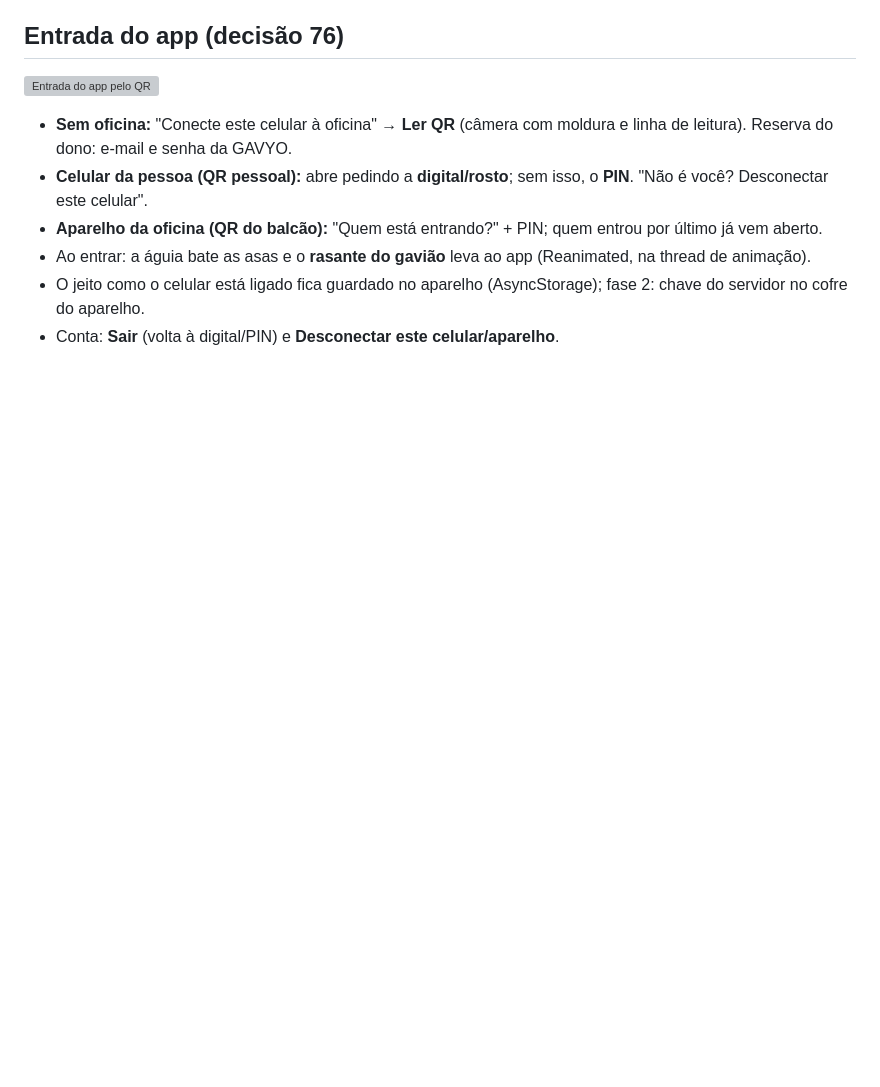
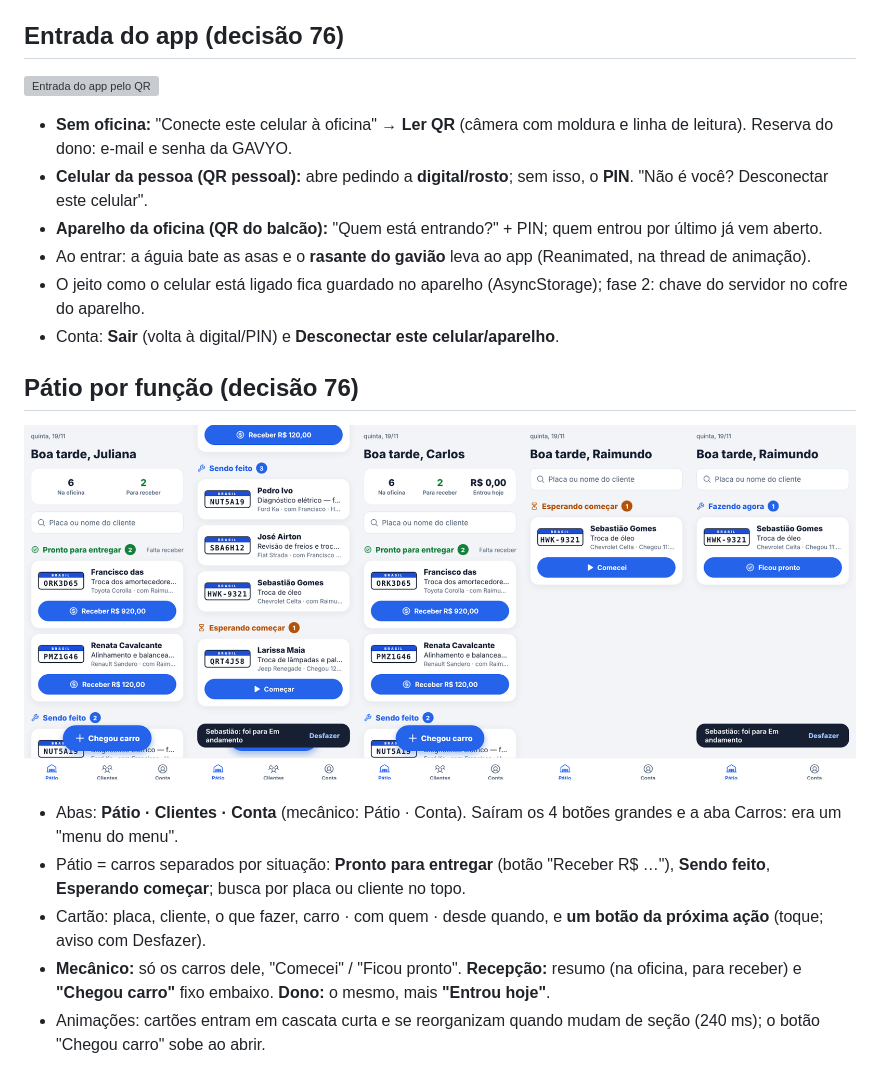
Before and after one commit to GAVVYO/sistema-precos, a Markdown page: docs/APP-MOBILE.md, the part around the change. Rendered like a GitHub page; pictures changed too: docs/imagens/app/patio-por-funcao.png (added); blank space fills up the shorter version; grey boxes are pictures that could not be loaded.

```diff
--- a/docs/APP-MOBILE.md
+++ b/docs/APP-MOBILE.md
@@ -261,3 +261,13 @@ feitas sem internet só se for decidido antes (por padrão: bloquear como no sit
 - Ao entrar: a águia bate as asas e o **rasante do gavião** leva ao app (Reanimated, na thread de animação).
 - O jeito como o celular está ligado fica guardado no aparelho (AsyncStorage); fase 2: chave do servidor no cofre do aparelho.
 - Conta: **Sair** (volta à digital/PIN) e **Desconectar este celular/aparelho**.
+
+## Pátio por função (decisão 76)
+
+![Pátio: recepção, dono e mecânico](imagens/app/patio-por-funcao.png)
+
+- Abas: **Pátio · Clientes · Conta** (mecânico: Pátio · Conta). Saíram os 4 botões grandes e a aba Carros: era um "menu do menu".
+- Pátio = carros separados por situação: **Pronto para entregar** (botão "Receber R$ …"), **Sendo feito**, **Esperando começar**; busca por placa ou cliente no topo.
+- Cartão: placa, cliente, o que fazer, carro · com quem · desde quando, e **um botão da próxima ação** (toque; aviso com Desfazer).
+- **Mecânico:** só os carros dele, "Comecei" / "Ficou pronto". **Recepção:** resumo (na oficina, para receber) e **"Chegou carro"** fixo embaixo. **Dono:** o mesmo, mais **"Entrou hoje"**.
+- Animações: cartões entram em cascata curta e se reorganizam quando mudam de seção (240 ms); o botão "Chegou carro" sobe ao abrir.
```
Also changed, not shown: docs/ESTADO-ATUAL.md (+1 -1 lines), 7 other files.
